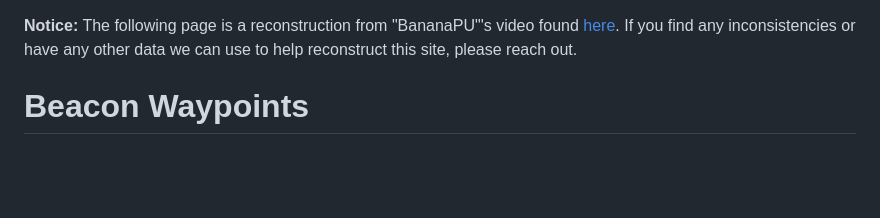
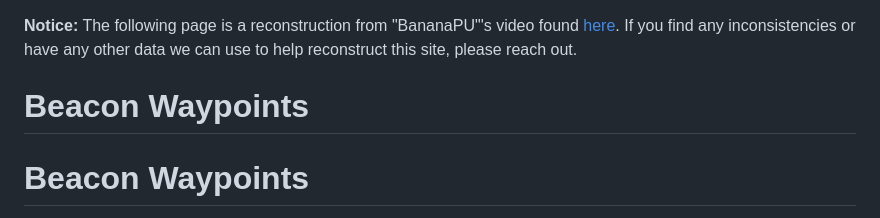
Before and after one commit to ban-land/wiki, a Markdown page: beacons.md, the part around the change. GitHub-like rendering; blank space fills up the shorter version.

```diff
--- a/beacons.md
+++ b/beacons.md
@@ -3,6 +3,7 @@
     If you find any inconsistencies or have any other data we can use to help reconstruct this site, please reach out.
 </div>
 
+# Beacon Waypoints
 # Beacon Waypoints
 [Beacons](beacons.md) on ban land serve the purpose of fast travel in addition to their normal abilities
 Given two beacons in different locations, you can link one tp the other (or both together) and teleport between them.
```
